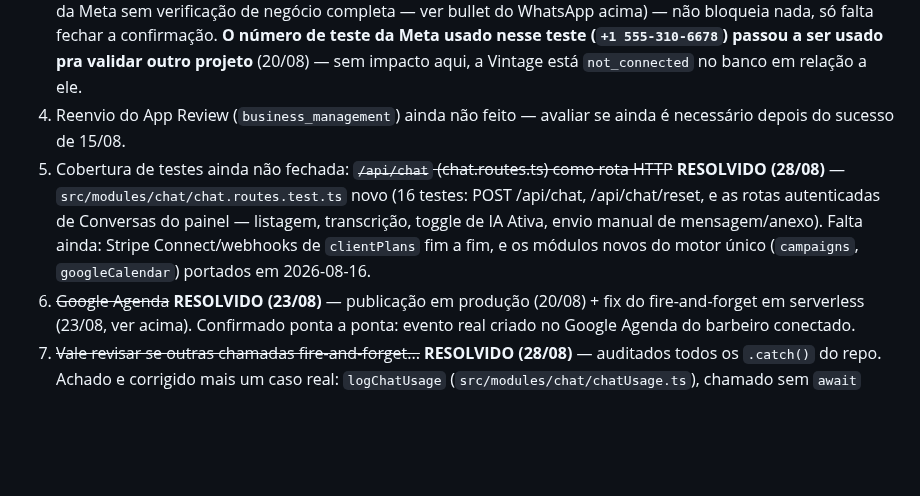
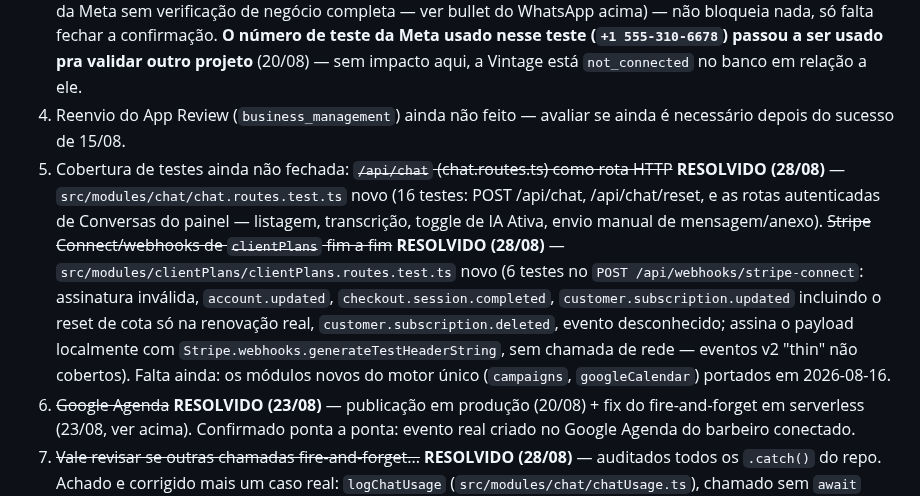
Before and after one commit to iomeswesley/barber, a Markdown page: CLAUDE.md, the part around the change. Rendered like a GitHub page; blank space fills up the shorter version.

Commit message:
CLAUDE.md: marca testes de webhook Stripe Connect/clientPlans como resolvidos
Co-Authored-By: Claude Sonnet 5 <noreply@anthropic.com>

```diff
--- a/CLAUDE.md
+++ b/CLAUDE.md
@@ -106,7 +106,7 @@ Migrations aplicadas via `prisma migrate deploy` (nunca `migrate dev`, mesma cau
 2. Exclusão LGPD é global entre barbearias (por `Client` ser entidade compartilhada por telefone) — decisão de arquitetura documentada, não bug; revisitar se virar problema real.
 3. Confirmar entrega do OTP com o número real de produção da Vintage (o teste de 15/08 usou número de teste da Meta sem verificação de negócio completa — ver bullet do WhatsApp acima) — não bloqueia nada, só falta fechar a confirmação. **O número de teste da Meta usado nesse teste (`+1 555-310-6678`) passou a ser usado pra validar outro projeto** (20/08) — sem impacto aqui, a Vintage está `not_connected` no banco em relação a ele.
 4. Reenvio do App Review (`business_management`) ainda não feito — avaliar se ainda é necessário depois do sucesso de 15/08.
-5. Cobertura de testes ainda não fechada: ~~`/api/chat` (chat.routes.ts) como rota HTTP~~ **RESOLVIDO (28/08)** — `src/modules/chat/chat.routes.test.ts` novo (16 testes: POST /api/chat, /api/chat/reset, e as rotas autenticadas de Conversas do painel — listagem, transcrição, toggle de IA Ativa, envio manual de mensagem/anexo). Falta ainda: Stripe Connect/webhooks de `clientPlans` fim a fim, e os módulos novos do motor único (`campaigns`, `googleCalendar`) portados em 2026-08-16.
+5. Cobertura de testes ainda não fechada: ~~`/api/chat` (chat.routes.ts) como rota HTTP~~ **RESOLVIDO (28/08)** — `src/modules/chat/chat.routes.test.ts` novo (16 testes: POST /api/chat, /api/chat/reset, e as rotas autenticadas de Conversas do painel — listagem, transcrição, toggle de IA Ativa, envio manual de mensagem/anexo). ~~Stripe Connect/webhooks de `clientPlans` fim a fim~~ **RESOLVIDO (28/08)** — `src/modules/clientPlans/clientPlans.routes.test.ts` novo (6 testes no `POST /api/webhooks/stripe-connect`: assinatura inválida, `account.updated`, `checkout.session.completed`, `customer.subscription.updated` incluindo o reset de cota só na renovação real, `customer.subscription.deleted`, evento desconhecido; assina o payload localmente com `Stripe.webhooks.generateTestHeaderString`, sem chamada de rede — eventos v2 "thin" não cobertos). Falta ainda: os módulos novos do motor único (`campaigns`, `googleCalendar`) portados em 2026-08-16.
 6. ~~Google Agenda~~ **RESOLVIDO (23/08)** — publicação em produção (20/08) + fix do fire-and-forget em serverless (23/08, ver acima). Confirmado ponta a ponta: evento real criado no Google Agenda do barbeiro conectado.
 7. ~~Vale revisar se outras chamadas fire-and-forget...~~ **RESOLVIDO (28/08)** — auditados todos os `.catch()` do repo. Achado e corrigido mais um caso real: `logChatUsage` (`src/modules/chat/chatUsage.ts`), chamado sem `await` dentro do loop principal do bot (`chatEngine.ts`) — mesmo risco do bug do Google Agenda, mas de impacto menor (só perdia telemetria de custo em `ChatUsageLog`, não a funcionalidade). Os demais `.catch()` do repo são `await res.text().catch(() => "")` (leitura de corpo de erro, já aguardados) ou entry points de cron/boot (`jobs/backup.ts`, `jobs/reminders.ts`), fora do caminho de uma resposta HTTP em andamento — sem o mesmo risco. Commit `0ca2633`.
 8. Depois de qualquer push, conferir no painel da Vercel se o deployment novo foi promovido pra produção automaticamente (ver nota "Promote to Production" acima) — aconteceu de novo em 23/08 (o fix do Google Agenda não pegou até promoção manual).
```
